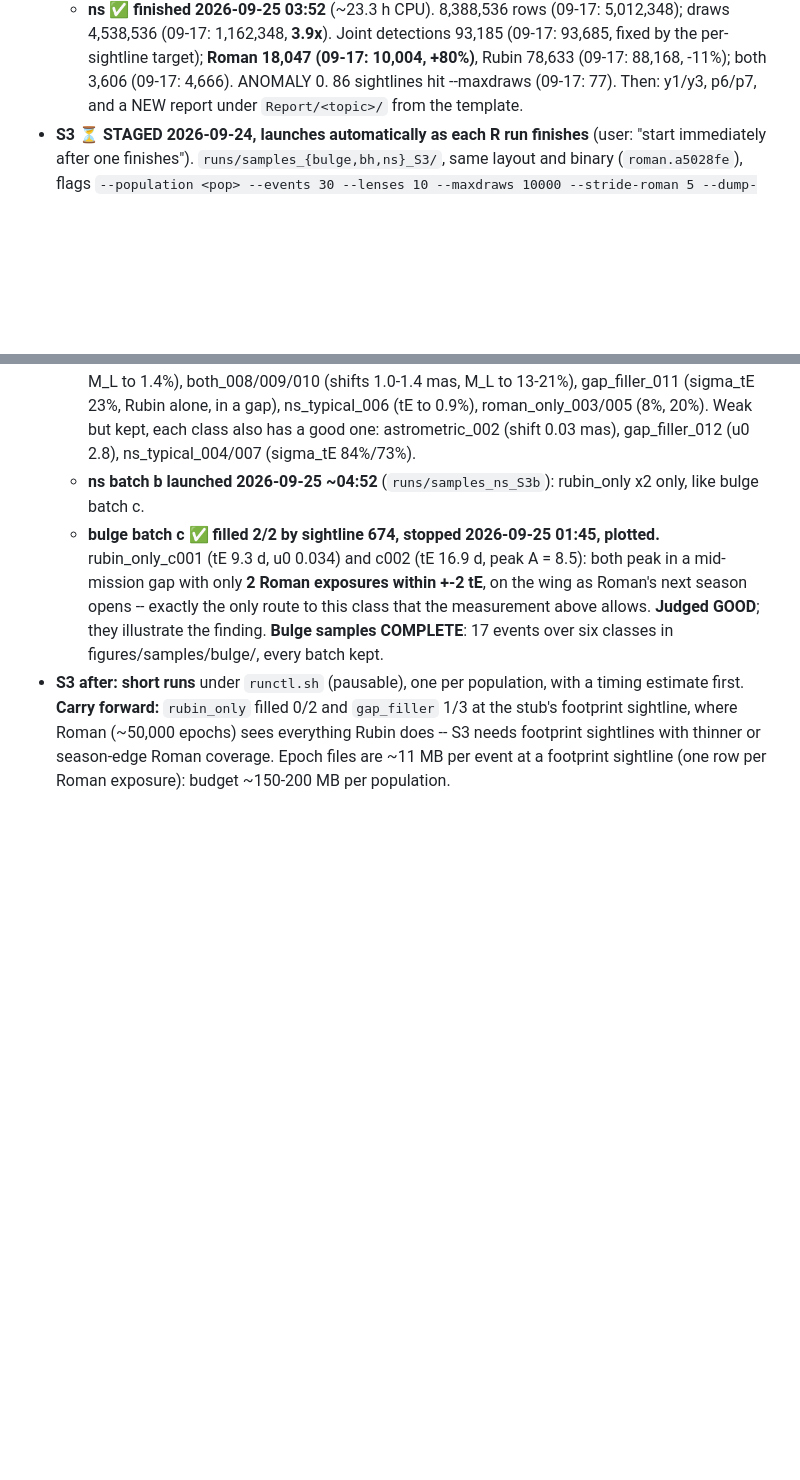
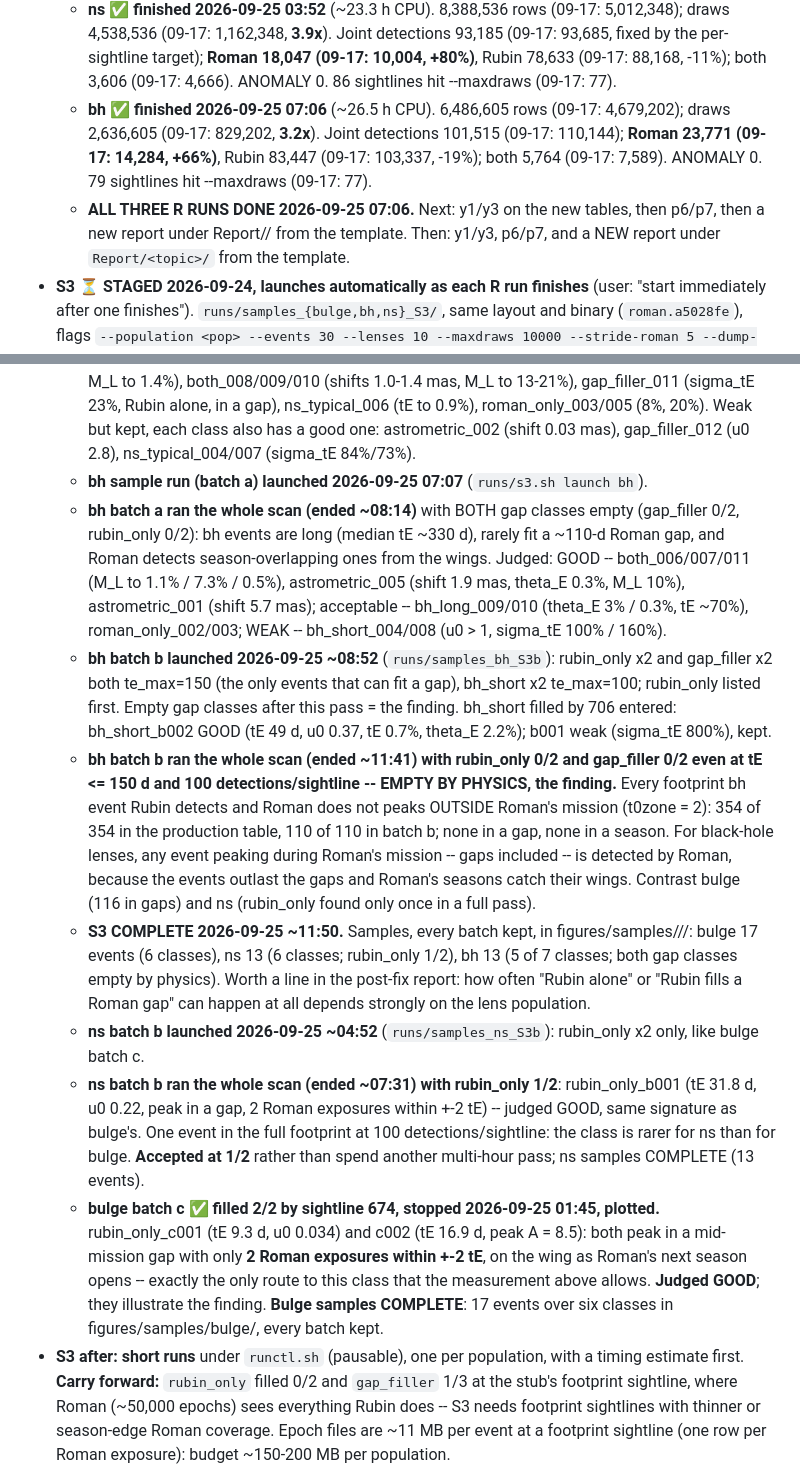
Before and after one commit to iamalisalehi/Roman-Rubin-microlensing, a Markdown page: PROGRESS.md, 2 parts joined by grey strips. Rendered like a GitHub page; blank space fills up the shorter version.

```diff
--- a/PROGRESS.md
+++ b/PROGRESS.md
@@ -133,6 +133,12 @@ Sajadian & Makler). Three steps, each approved before it starts:
     4,538,536 (09-17: 1,162,348, **3.9x**). Joint detections 93,185 (09-17: 93,685, fixed by the
     per-sightline target); **Roman 18,047 (09-17: 10,004, +80%)**, Rubin 78,633 (09-17: 88,168,
     -11%); both 3,606 (09-17: 4,666). ANOMALY 0. 86 sightlines hit --maxdraws (09-17: 77).
+  - **bh ✅ finished 2026-09-25 07:06** (~26.5 h CPU). 6,486,605 rows (09-17: 4,679,202); draws
+    2,636,605 (09-17: 829,202, **3.2x**). Joint detections 101,515 (09-17: 110,144); **Roman 23,771
+    (09-17: 14,284, +66%)**, Rubin 83,447 (09-17: 103,337, -19%); both 5,764 (09-17: 7,589).
+    ANOMALY 0. 79 sightlines hit --maxdraws (09-17: 77).
+  - **ALL THREE R RUNS DONE 2026-09-25 07:06.** Next: y1/y3 on the new tables, then p6/p7, then a
+    new report under Report/<topic>/ from the template.
   Then: y1/y3, p6/p7, and a NEW report under
   `Report/<topic>/` from the template.
 - **S3 ⏳ STAGED 2026-09-24, launches automatically as each R run finishes** (user: "start
@@ -194,8 +200,36 @@ Sajadian & Makler). Three steps, each approved before it starts:
     (sigma_tE 23%, Rubin alone, in a gap), ns_typical_006 (tE to 0.9%), roman_only_003/005 (8%,
     20%). Weak but kept, each class also has a good one: astrometric_002 (shift 0.03 mas),
     gap_filler_012 (u0 2.8), ns_typical_004/007 (sigma_tE 84%/73%).
+  - **bh sample run (batch a) launched 2026-09-25 07:07** (`runs/s3.sh launch bh`).
+  - **bh batch a ran the whole scan (ended ~08:14)** with BOTH gap classes empty (gap_filler 0/2,
+    rubin_only 0/2): bh events are long (median tE ~330 d), rarely fit a ~110-d Roman gap, and
+    Roman detects season-overlapping ones from the wings. Judged: GOOD -- both_006/007/011 (M_L to
+    1.1% / 7.3% / 0.5%), astrometric_005 (shift 1.9 mas, theta_E 0.3%, M_L 10%), astrometric_001
+    (shift 5.7 mas); acceptable -- bh_long_009/010 (theta_E 3% / 0.3%, tE ~70%),
+    roman_only_002/003; WEAK -- bh_short_004/008 (u0 > 1, sigma_tE 100% / 160%).
+  - **bh batch b launched 2026-09-25 ~08:52** (`runs/samples_bh_S3b`): rubin_only x2 and
+    gap_filler x2 both te_max=150 (the only events that can fit a gap), bh_short x2 te_max=100;
+    rubin_only listed first. Empty gap classes after this pass = the finding.
+    bh_short filled by 706 entered: bh_short_b002 GOOD (tE 49 d, u0 0.37, tE 0.7%, theta_E 2.2%);
+    b001 weak (sigma_tE 800%), kept.
+  - **bh batch b ran the whole scan (ended ~11:41) with rubin_only 0/2 and gap_filler 0/2 even at
+    tE <= 150 d and 100 detections/sightline -- EMPTY BY PHYSICS, the finding.** Every footprint
+    bh event Rubin detects and Roman does not peaks OUTSIDE Roman's mission (t0zone = 2): 354 of
+    354 in the production table, 110 of 110 in batch b; none in a gap, none in a season. For
+    black-hole lenses, any event peaking during Roman's mission -- gaps included -- is detected
+    by Roman, because the events outlast the gaps and Roman's seasons catch their wings. Contrast
+    bulge (116 in gaps) and ns (rubin_only found only once in a full pass).
+  - **S3 COMPLETE 2026-09-25 ~11:50.** Samples, every batch kept, in figures/samples/<pop>/<class>/:
+    bulge 17 events (6 classes), ns 13 (6 classes; rubin_only 1/2), bh 13 (5 of 7 classes; both
+    gap classes empty by physics). Worth a line in the post-fix report: how often "Rubin alone"
+    or "Rubin fills a Roman gap" can happen at all depends strongly on the lens population.
   - **ns batch b launched 2026-09-25 ~04:52** (`runs/samples_ns_S3b`): rubin_only x2 only, like
     bulge batch c.
+  - **ns batch b ran the whole scan (ended ~07:31) with rubin_only 1/2**: rubin_only_b001 (tE 31.8 d,
+    u0 0.22, peak in a gap, 2 Roman exposures within +-2 tE) -- judged GOOD, same signature as
+    bulge's. One event in the full footprint at 100 detections/sightline: the class is rarer for
+    ns than for bulge. **Accepted at 1/2** rather than spend another multi-hour pass; ns samples
+    COMPLETE (13 events).
   - **bulge batch c ✅ filled 2/2 by sightline 674, stopped 2026-09-25 01:45, plotted.**
     rubin_only_c001 (tE 9.3 d, u0 0.034) and c002 (tE 16.9 d, peak A = 8.5): both peak in a
     mid-mission gap with only **2 Roman exposures within +-2 tE**, on the wing as Roman's next
```
Also changed, not shown: OPEN_ITEMS.md (+37 -0 lines).
